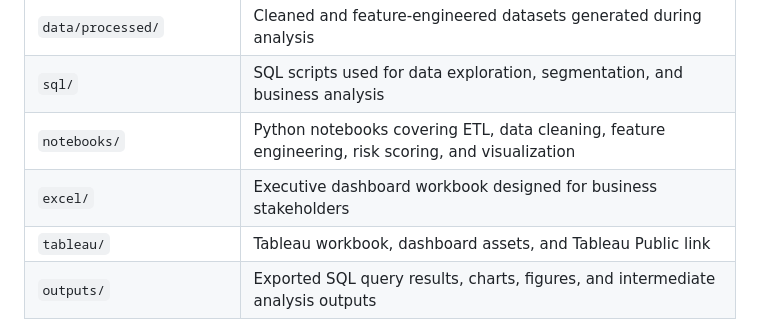
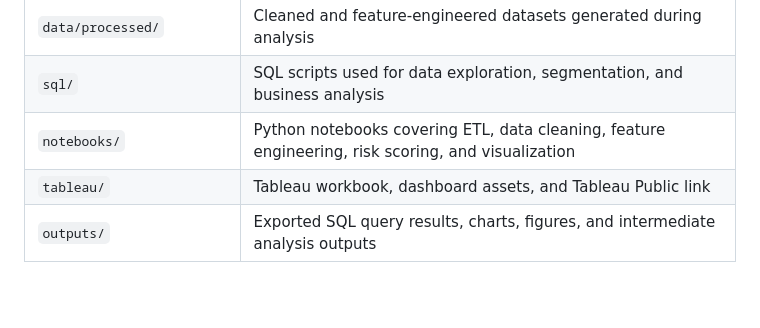
Before and after one commit to HarjiiBoss/fintech-credit-risk-analysis, a Markdown page: docs/data_dictionary.md, the part around the change. GitHub-like rendering; blank space fills up the shorter version.

Commit message:
Remove 'excel/' entry from data dictionary
Removed reference to the executive dashboard workbook in the data dictionary.

```diff
--- a/docs/data_dictionary.md
+++ b/docs/data_dictionary.md
@@ -113,6 +113,5 @@ Understanding these terms will help interpret the analyses and findings througho
 | `data/processed/` | Cleaned and feature-engineered datasets generated during analysis |
 | `sql/` | SQL scripts used for data exploration, segmentation, and business analysis |
 | `notebooks/` | Python notebooks covering ETL, data cleaning, feature engineering, risk scoring, and visualization |
-| `excel/` | Executive dashboard workbook designed for business stakeholders |
 | `tableau/` | Tableau workbook, dashboard assets, and Tableau Public link |
 | `outputs/` | Exported SQL query results, charts, figures, and intermediate analysis outputs |
```
